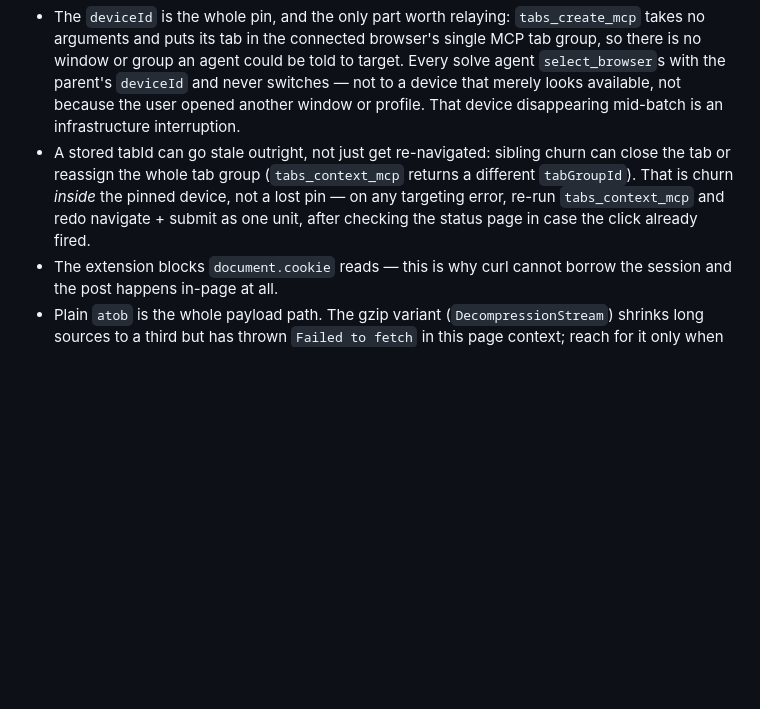
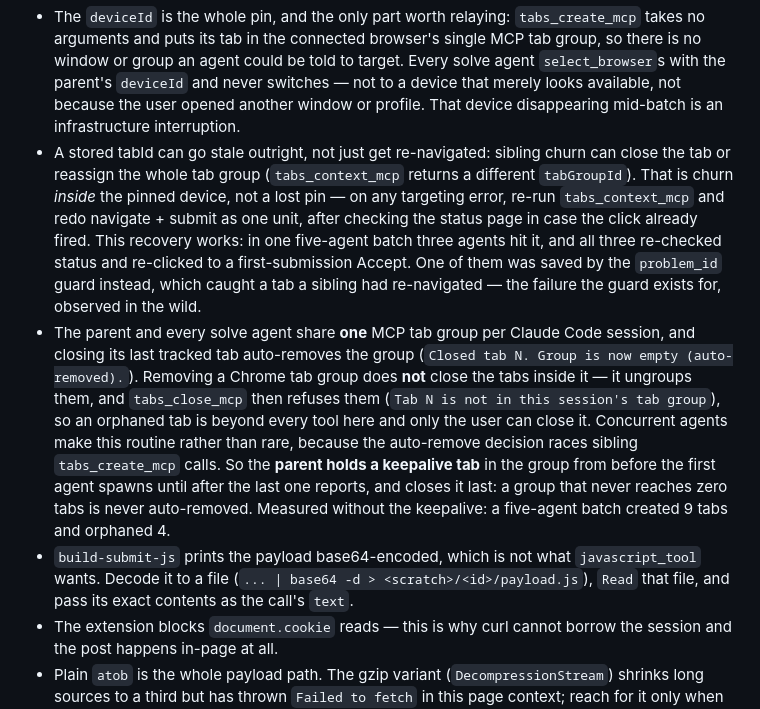
Before and after one commit to junzh0u/poj-solutions, a Markdown page: CLAUDE.md, the part around the change. GitHub-like rendering; blank space fills up the shorter version.

Commit message:
fix(claude-in-chrome): record the tab-group teardown that strands submit tabs
A five-agent batch left four POJ submit tabs open that no tool could close. The
mechanism: the parent and every solve agent share one MCP tab group, and closing
what the extension counts as its last tab auto-removes the group. Removing a
Chrome tab group ungroups its remaining tabs instead of closing them, and
tabs_close_mcp then refuses them as "not in this session's tab group" — so they
are stranded for good and only the user can clear them. Concurrent agents make
it routine rather than rare, because the auto-remove decision races sibling
tabs_create_mcp calls.

The fix is a parent-held keepalive tab: a group that never reaches zero tabs is
never auto-removed. Recorded here with the measurement (9 tabs created, 4
orphaned) rather than in AGENTS.md, since tab groups are an extension concept
and the harness-neutral contract does not have them.

Also records that the documented recovery is sound — three of the five agents
hit the stale-tab error and all three re-checked status and re-clicked to a
first-submission Accept, one of them caught by the problem_id guard — and that
build-submit-js emits base64 that has to be decoded before javascript_tool can
take it.

```diff
--- a/CLAUDE.md
+++ b/CLAUDE.md
@@ -10,7 +10,9 @@ How the harness-neutral submit contract in `AGENTS.md` §3 maps onto claude-in-c
 - A `javascript_tool` error or unexpected return *after* the click proves nothing in either direction. Close the exact tab on the next call as above, then read authoritative `curl` status before retrying.
 - If the tools report several connected Chromes, choosing is the **parent's** job and it happens once, during preflight. Only one Chrome may hold the POJ login, so a missing submit form on the first device is not yet a verdict on the session: probe the others and pin whichever one shows the logged-in form. Unattended runs pick that way too rather than asking — `list_connected_browsers` wants a user choice, and a `/loop` parent has no user to ask. Only when no connected Chrome holds the login is it an infrastructure interruption.
 - The `deviceId` is the whole pin, and the only part worth relaying: `tabs_create_mcp` takes no arguments and puts its tab in the connected browser's single MCP tab group, so there is no window or group an agent could be told to target. Every solve agent `select_browser`s with the parent's `deviceId` and never switches — not to a device that merely looks available, not because the user opened another window or profile. That device disappearing mid-batch is an infrastructure interruption.
-- A stored tabId can go stale outright, not just get re-navigated: sibling churn can close the tab or reassign the whole tab group (`tabs_context_mcp` returns a different `tabGroupId`). That is churn *inside* the pinned device, not a lost pin — on any targeting error, re-run `tabs_context_mcp` and redo navigate + submit as one unit, after checking the status page in case the click already fired.
+- A stored tabId can go stale outright, not just get re-navigated: sibling churn can close the tab or reassign the whole tab group (`tabs_context_mcp` returns a different `tabGroupId`). That is churn *inside* the pinned device, not a lost pin — on any targeting error, re-run `tabs_context_mcp` and redo navigate + submit as one unit, after checking the status page in case the click already fired. This recovery works: in one five-agent batch three agents hit it, and all three re-checked status and re-clicked to a first-submission Accept. One of them was saved by the `problem_id` guard instead, which caught a tab a sibling had re-navigated — the failure the guard exists for, observed in the wild.
+- The parent and every solve agent share **one** MCP tab group per Claude Code session, and closing its last tracked tab auto-removes the group (`Closed tab N. Group is now empty (auto-removed).`). Removing a Chrome tab group does **not** close the tabs inside it — it ungroups them, and `tabs_close_mcp` then refuses them (`Tab N is not in this session's tab group`), so an orphaned tab is beyond every tool here and only the user can close it. Concurrent agents make this routine rather than rare, because the auto-remove decision races sibling `tabs_create_mcp` calls. So the **parent holds a keepalive tab** in the group from before the first agent spawns until after the last one reports, and closes it last: a group that never reaches zero tabs is never auto-removed. Measured without the keepalive: a five-agent batch created 9 tabs and orphaned 4.
+- `build-submit-js` prints the payload base64-encoded, which is not what `javascript_tool` wants. Decode it to a file (`... | base64 -d > <scratch>/<id>/payload.js`), `Read` that file, and pass its exact contents as the call's `text`.
 - The extension blocks `document.cookie` reads — this is why curl cannot borrow the session and the post happens in-page at all.
 - Plain `atob` is the whole payload path. The gzip variant (`DecompressionStream`) shrinks long sources to a third but has thrown `Failed to fetch` in this page context; reach for it only when the plain payload is genuinely unwieldy.
 - `get_page_text` truncates at 50 KB by default — the reason the `moreproblem` rebuild re-renders the table into a `<pre>` before extraction.
```
